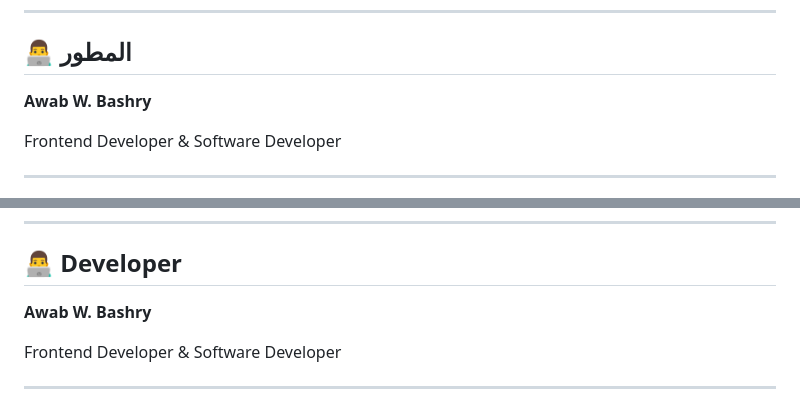
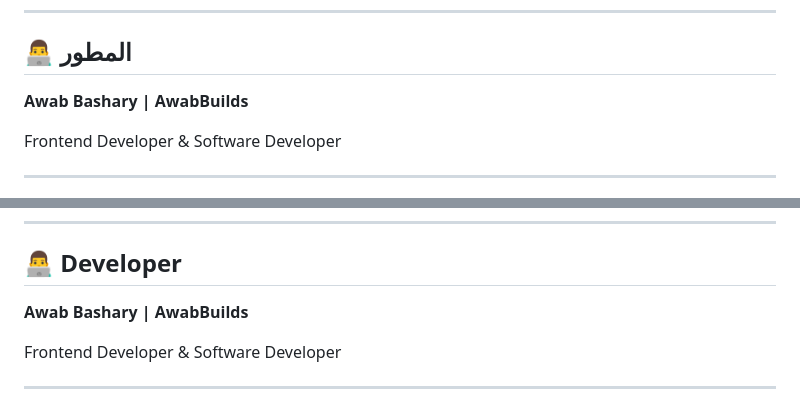
Before and after one commit to awabwdbashry-sketch/SKYBOOK, a Markdown page: README.md, 2 parts joined by grey strips. Rendered like a GitHub page.

```diff
--- a/README.md
+++ b/README.md
@@ -223,7 +223,7 @@ SKYBOOK/index.html
 
 ## 👨‍💻 المطور
 
-**Awab W. Bashry**
+**Awab Bashary | AwabBuilds**
 
 Frontend Developer & Software Developer
 
@@ -469,7 +469,7 @@ SKYBOOK was created as a professional travel and flight-booking frontend experie
 
 ## 👨‍💻 Developer
 
-**Awab W. Bashry**
+**Awab Bashary | AwabBuilds**
 
 Frontend Developer & Software Developer
 
```
